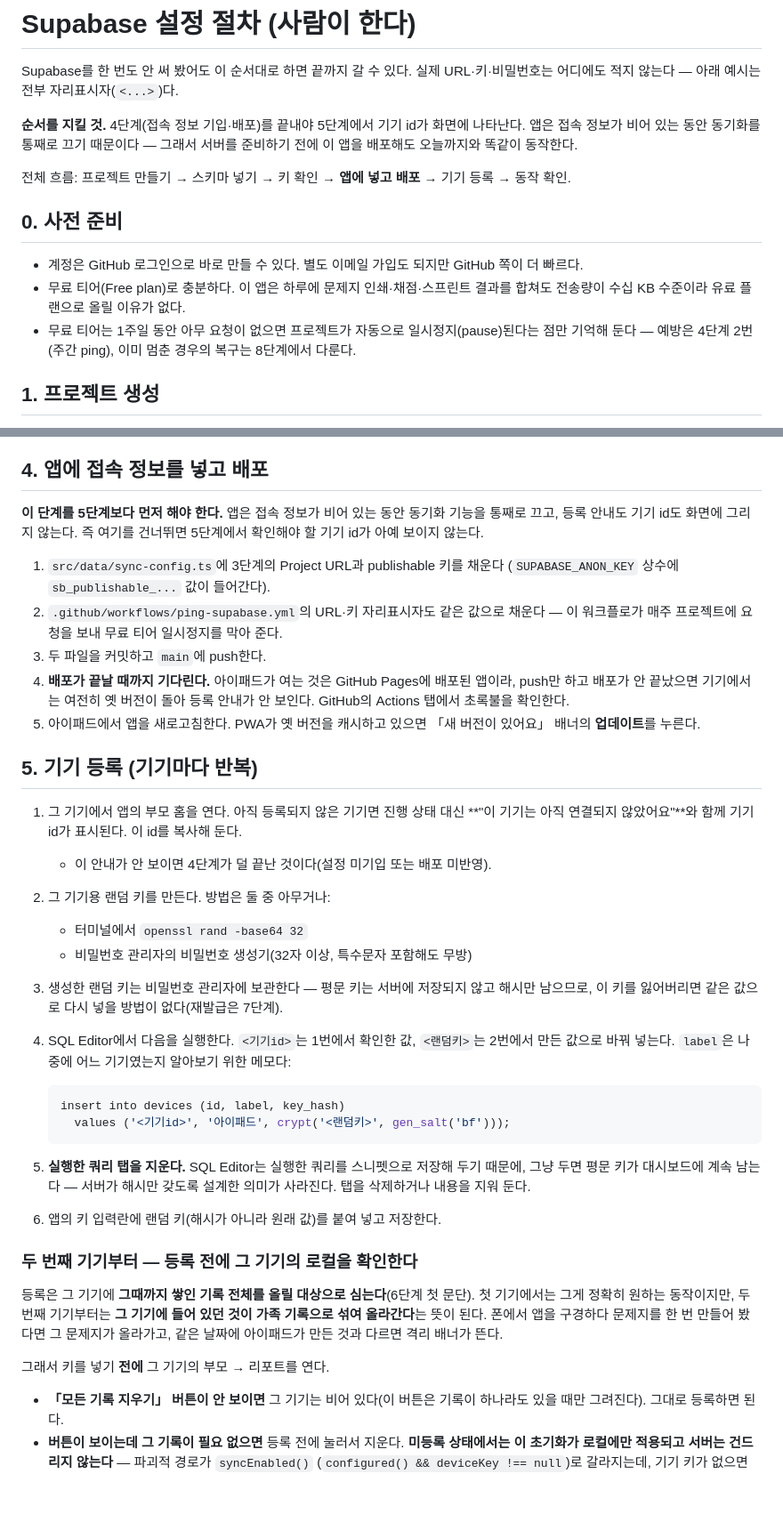
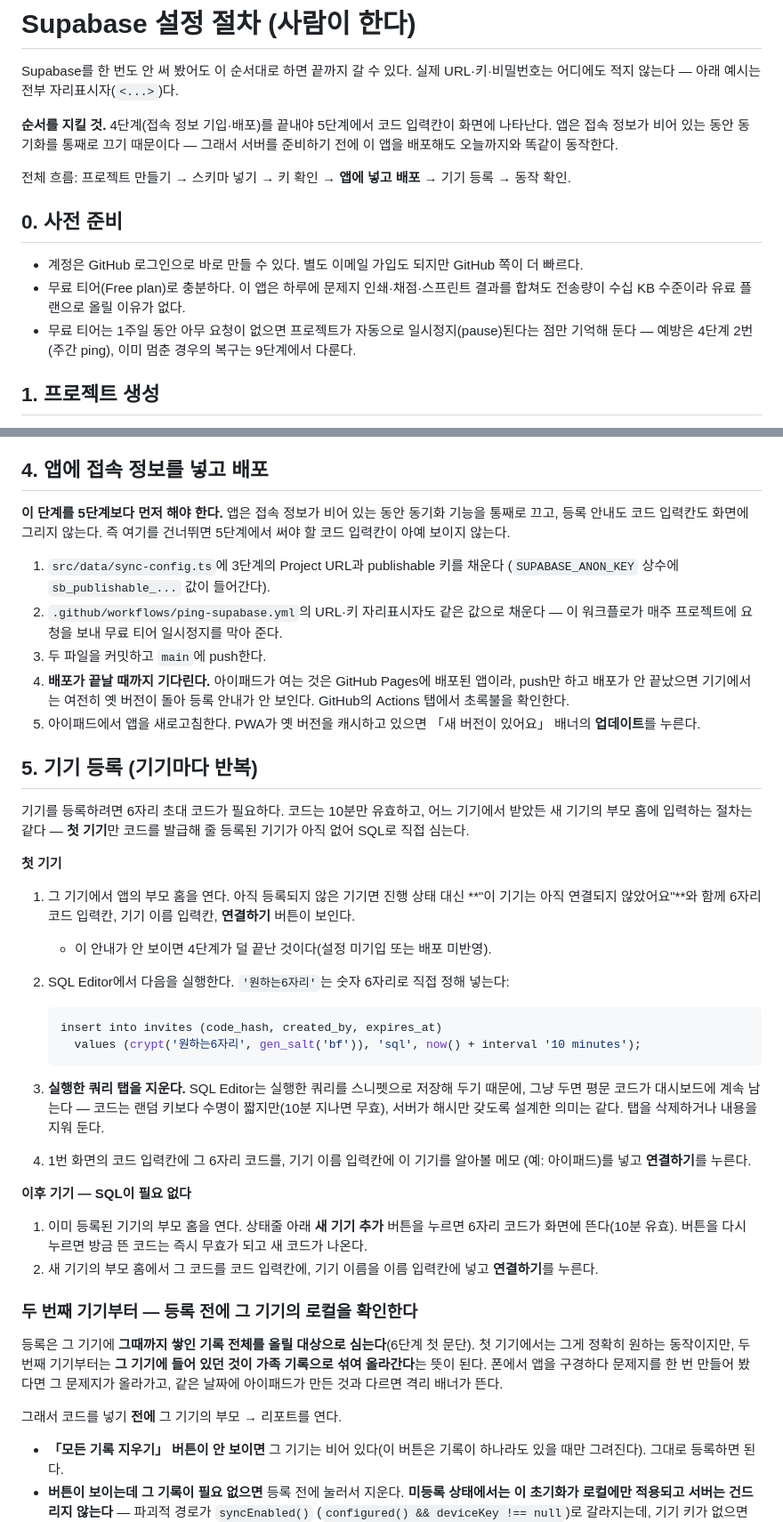
Before and after one commit to watson-develop/haruchi, a Markdown page: supabase/README.md, 2 parts joined by grey strips. Shown at 89% size. Rendered like a GitHub page; blank space fills up the shorter version.

````diff
--- a/supabase/README.md
+++ b/supabase/README.md
@@ -3,9 +3,9 @@
 Supabase를 한 번도 안 써 봤어도 이 순서대로 하면 끝까지 갈 수 있다. 실제 URL·키·비밀번호는
 어디에도 적지 않는다 — 아래 예시는 전부 자리표시자(`<...>`)다.
 
-**순서를 지킬 것.** 4단계(접속 정보 기입·배포)를 끝내야 5단계에서 기기 id가 화면에 나타난다.
-앱은 접속 정보가 비어 있는 동안 동기화를 통째로 끄기 때문이다 — 그래서 서버를 준비하기
-전에 이 앱을 배포해도 오늘까지와 똑같이 동작한다.
+**순서를 지킬 것.** 4단계(접속 정보 기입·배포)를 끝내야 5단계에서 코드 입력칸이 화면에
+나타난다. 앱은 접속 정보가 비어 있는 동안 동기화를 통째로 끄기 때문이다 — 그래서 서버를
+준비하기 전에 이 앱을 배포해도 오늘까지와 똑같이 동작한다.
 
 전체 흐름: 프로젝트 만들기 → 스키마 넣기 → 키 확인 → **앱에 넣고 배포** → 기기 등록 →
 동작 확인.
@@ -17,7 +17,7 @@ Supabase를 한 번도 안 써 봤어도 이 순서대로 하면 끝까지 갈
 - 무료 티어(Free plan)로 충분하다. 이 앱은 하루에 문제지 인쇄·채점·스프린트 결과를 합쳐도
   전송량이 수십 KB 수준이라 유료 플랜으로 올릴 이유가 없다.
 - 무료 티어는 1주일 동안 아무 요청이 없으면 프로젝트가 자동으로 일시정지(pause)된다는 점만
-  기억해 둔다 — 예방은 4단계 2번(주간 ping), 이미 멈춘 경우의 복구는 8단계에서 다룬다.
+  기억해 둔다 — 예방은 4단계 2번(주간 ping), 이미 멈춘 경우의 복구는 9단계에서 다룬다.
 
 ## 1. 프로젝트 생성
 
@@ -70,8 +70,8 @@ Supabase를 한 번도 안 써 봤어도 이 순서대로 하면 끝까지 갈
 ## 4. 앱에 접속 정보를 넣고 배포
 
 **이 단계를 5단계보다 먼저 해야 한다.** 앱은 접속 정보가 비어 있는 동안 동기화 기능을
-통째로 끄고, 등록 안내도 기기 id도 화면에 그리지 않는다. 즉 여기를 건너뛰면 5단계에서
-확인해야 할 기기 id가 아예 보이지 않는다.
+통째로 끄고, 등록 안내도 코드 입력칸도 화면에 그리지 않는다. 즉 여기를 건너뛰면 5단계에서
+써야 할 코드 입력칸이 아예 보이지 않는다.
 
 1. `src/data/sync-config.ts`에 3단계의 Project URL과 publishable 키를 채운다
    (`SUPABASE_ANON_KEY` 상수에 `sb_publishable_...` 값이 들어간다).
@@ -86,26 +86,36 @@ Supabase를 한 번도 안 써 봤어도 이 순서대로 하면 끝까지 갈
 
 ## 5. 기기 등록 (기기마다 반복)
 
+기기를 등록하려면 6자리 초대 코드가 필요하다. 코드는 10분만 유효하고, 어느 기기에서
+받았든 새 기기의 부모 홈에 입력하는 절차는 같다 — **첫 기기**만 코드를 발급해 줄 등록된
+기기가 아직 없어 SQL로 직접 심는다.
+
+**첫 기기**
+
 1. 그 기기에서 앱의 부모 홈을 연다. 아직 등록되지 않은 기기면 진행 상태 대신
-   **"이 기기는 아직 연결되지 않았어요"**와 함께 기기 id가 표시된다. 이 id를 복사해 둔다.
+   **"이 기기는 아직 연결되지 않았어요"**와 함께 6자리 코드 입력칸, 기기 이름 입력칸,
+   **연결하기** 버튼이 보인다.
    - 이 안내가 안 보이면 4단계가 덜 끝난 것이다(설정 미기입 또는 배포 미반영).
-2. 그 기기용 랜덤 키를 만든다. 방법은 둘 중 아무거나:
-   - 터미널에서 `openssl rand -base64 32`
-   - 비밀번호 관리자의 비밀번호 생성기(32자 이상, 특수문자 포함해도 무방)
-3. 생성한 랜덤 키는 비밀번호 관리자에 보관한다 — 평문 키는 서버에 저장되지 않고 해시만
-   남으므로, 이 키를 잃어버리면 같은 값으로 다시 넣을 방법이 없다(재발급은 7단계).
-4. SQL Editor에서 다음을 실행한다. `<기기id>`는 1번에서 확인한 값, `<랜덤키>`는 2번에서
-   만든 값으로 바꿔 넣는다. `label`은 나중에 어느 기기였는지 알아보기 위한 메모다:
+2. SQL Editor에서 다음을 실행한다. `'원하는6자리'`는 숫자 6자리로 직접 정해 넣는다:
 
    ```sql
-   insert into devices (id, label, key_hash)
-     values ('<기기id>', '아이패드', crypt('<랜덤키>', gen_salt('bf')));
+   insert into invites (code_hash, created_by, expires_at)
+     values (crypt('원하는6자리', gen_salt('bf')), 'sql', now() + interval '10 minutes');
    ```
 
-5. **실행한 쿼리 탭을 지운다.** SQL Editor는 실행한 쿼리를 스니펫으로 저장해 두기 때문에,
-   그냥 두면 평문 키가 대시보드에 계속 남는다 — 서버가 해시만 갖도록 설계한 의미가
-   사라진다. 탭을 삭제하거나 내용을 지워 둔다.
-6. 앱의 키 입력란에 랜덤 키(해시가 아니라 원래 값)를 붙여 넣고 저장한다.
+3. **실행한 쿼리 탭을 지운다.** SQL Editor는 실행한 쿼리를 스니펫으로 저장해 두기 때문에,
+   그냥 두면 평문 코드가 대시보드에 계속 남는다 — 코드는 랜덤 키보다 수명이 짧지만(10분
+   지나면 무효), 서버가 해시만 갖도록 설계한 의미는 같다. 탭을 삭제하거나 내용을 지워 둔다.
+4. 1번 화면의 코드 입력칸에 그 6자리 코드를, 기기 이름 입력칸에 이 기기를 알아볼 메모
+   (예: 아이패드)를 넣고 **연결하기**를 누른다.
+
+**이후 기기 — SQL이 필요 없다**
+
+1. 이미 등록된 기기의 부모 홈을 연다. 상태줄 아래 **새 기기 추가** 버튼을 누르면 6자리
+   코드가 화면에 뜬다(10분 유효). 버튼을 다시 누르면 방금 뜬 코드는 즉시 무효가 되고 새
+   코드가 나온다.
+2. 새 기기의 부모 홈에서 그 코드를 코드 입력칸에, 기기 이름을 이름 입력칸에 넣고
+   **연결하기**를 누른다.
 
 ### 두 번째 기기부터 — 등록 **전에** 그 기기의 로컬을 확인한다
 
@@ -114,7 +124,7 @@ Supabase를 한 번도 안 써 봤어도 이 순서대로 하면 끝까지 갈
 가족 기록으로 섞여 올라간다**는 뜻이 된다. 폰에서 앱을 구경하다 문제지를 한 번 만들어 봤다면
 그 문제지가 올라가고, 같은 날짜에 아이패드가 만든 것과 다르면 격리 배너가 뜬다.
 
-그래서 키를 넣기 **전에** 그 기기의 부모 → 리포트를 연다.
+그래서 코드를 넣기 **전에** 그 기기의 부모 → 리포트를 연다.
 
 - **「모든 기록 지우기」 버튼이 안 보이면** 그 기기는 비어 있다(이 버튼은 기록이 하나라도
   있을 때만 그려진다). 그대로 등록하면 된다.
````
Also changed, not shown: other parts of supabase/README.md (+34 -6 lines).
